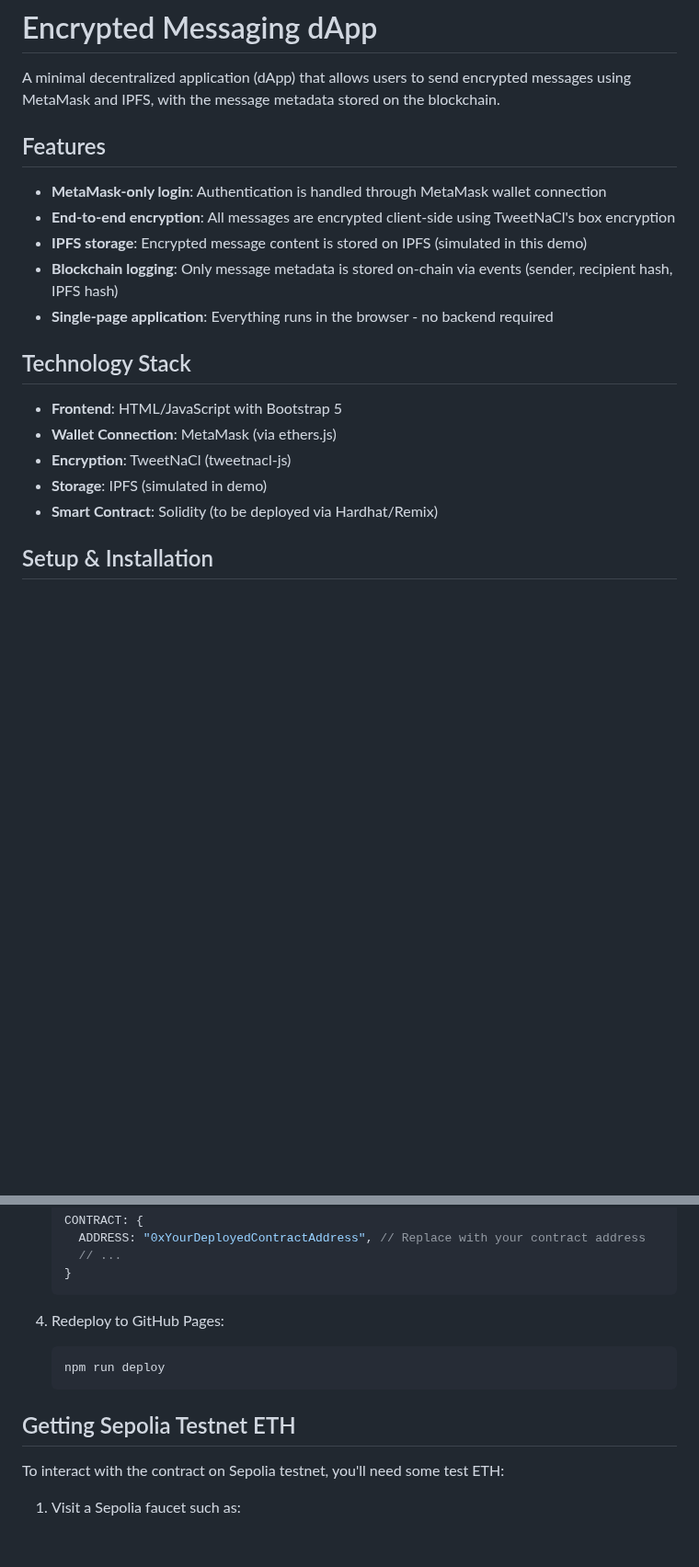
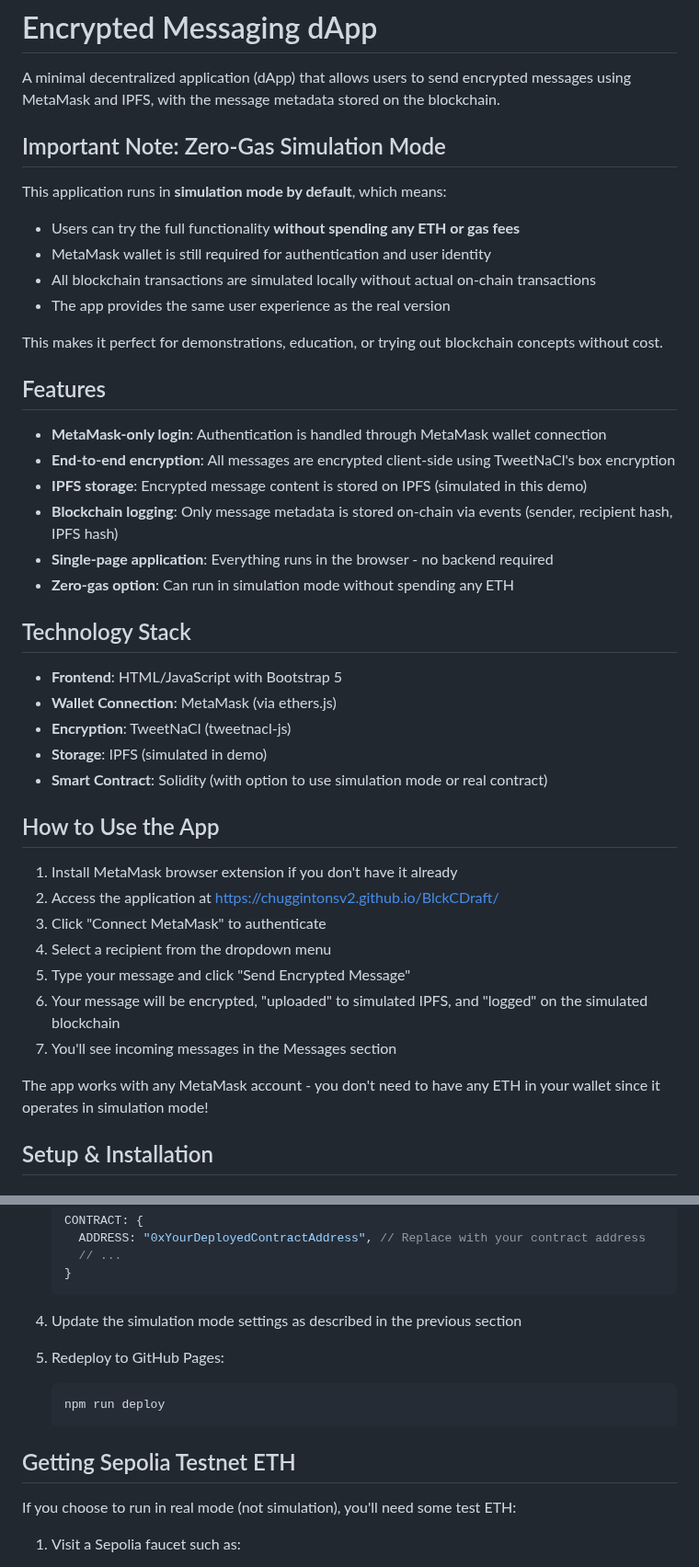
Before and after one commit to Chuggintonsv2/BlckCDraft, a Markdown page: README.md, 2 parts joined by grey strips. Shown at 92% size. Drawn GitHub-style; blank space fills up the shorter version.

Commit message:
Updated README to highlight zero-gas simulation mode and improve usage instructions

````diff
--- a/README.md
+++ b/README.md
@@ -1,6 +1,16 @@
 # Encrypted Messaging dApp
 
 A minimal decentralized application (dApp) that allows users to send encrypted messages using MetaMask and IPFS, with the message metadata stored on the blockchain.
+
+## Important Note: Zero-Gas Simulation Mode
+
+This application runs in **simulation mode by default**, which means:
+- Users can try the full functionality **without spending any ETH or gas fees**
+- MetaMask wallet is still required for authentication and user identity
+- All blockchain transactions are simulated locally without actual on-chain transactions
+- The app provides the same user experience as the real version
+
+This makes it perfect for demonstrations, education, or trying out blockchain concepts without cost.
 
 ## Features
 
@@ -9,6 +19,7 @@ A minimal decentralized application (dApp) that allows users to send encrypted m
 - **IPFS storage**: Encrypted message content is stored on IPFS (simulated in this demo)
 - **Blockchain logging**: Only message metadata is stored on-chain via events (sender, recipient hash, IPFS hash)
 - **Single-page application**: Everything runs in the browser - no backend required
+- **Zero-gas option**: Can run in simulation mode without spending any ETH
 
 ## Technology Stack
 
@@ -16,7 +27,19 @@ A minimal decentralized application (dApp) that allows users to send encrypted m
 - **Wallet Connection**: MetaMask (via ethers.js)
 - **Encryption**: TweetNaCl (tweetnacl-js)
 - **Storage**: IPFS (simulated in demo)
-- **Smart Contract**: Solidity (to be deployed via Hardhat/Remix)
+- **Smart Contract**: Solidity (with option to use simulation mode or real contract)
+
+## How to Use the App
+
+1. Install MetaMask browser extension if you don't have it already
+2. Access the application at https://chuggintonsv2.github.io/BlckCDraft/
+3. Click "Connect MetaMask" to authenticate
+4. Select a recipient from the dropdown menu
+5. Type your message and click "Send Encrypted Message"
+6. Your message will be encrypted, "uploaded" to simulated IPFS, and "logged" on the simulated blockchain
+7. You'll see incoming messages in the Messages section
+
+The app works with any MetaMask account - you don't need to have any ETH in your wallet since it operates in simulation mode!
 
 ## Setup & Installation
 
@@ -97,14 +130,15 @@ The app runs in demo mode by default (without a real smart contract). For a real
    }
    ```
 
-4. Redeploy to GitHub Pages:
+4. Update the simulation mode settings as described in the previous section
+5. Redeploy to GitHub Pages:
    ```
    npm run deploy
    ```
 
 ## Getting Sepolia Testnet ETH
 
-To interact with the contract on Sepolia testnet, you'll need some test ETH:
+If you choose to run in real mode (not simulation), you'll need some test ETH:
 
 1. Visit a Sepolia faucet such as:
    - https://sepoliafaucet.com/
````
Also changed, not shown: other parts of README.md (+15 -5 lines).
